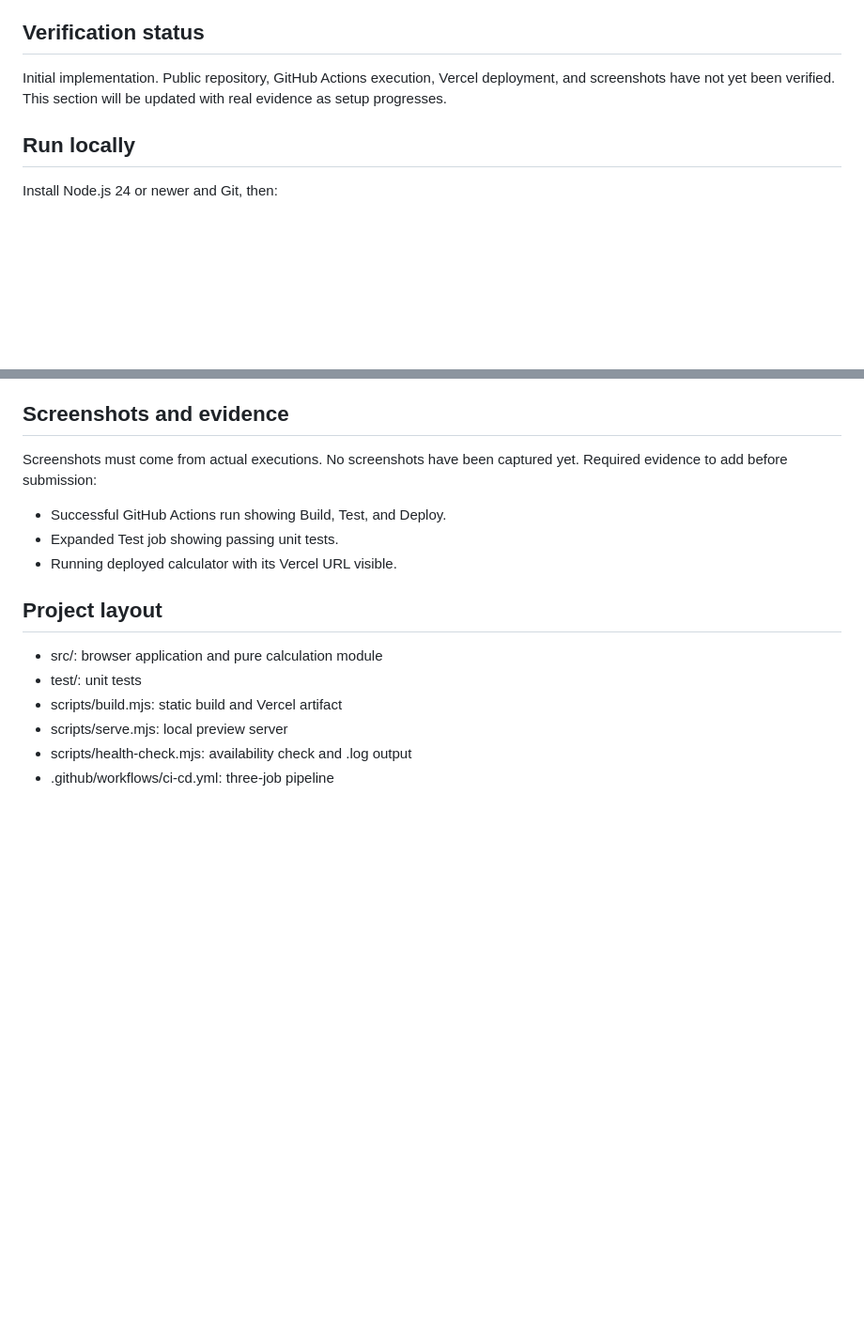
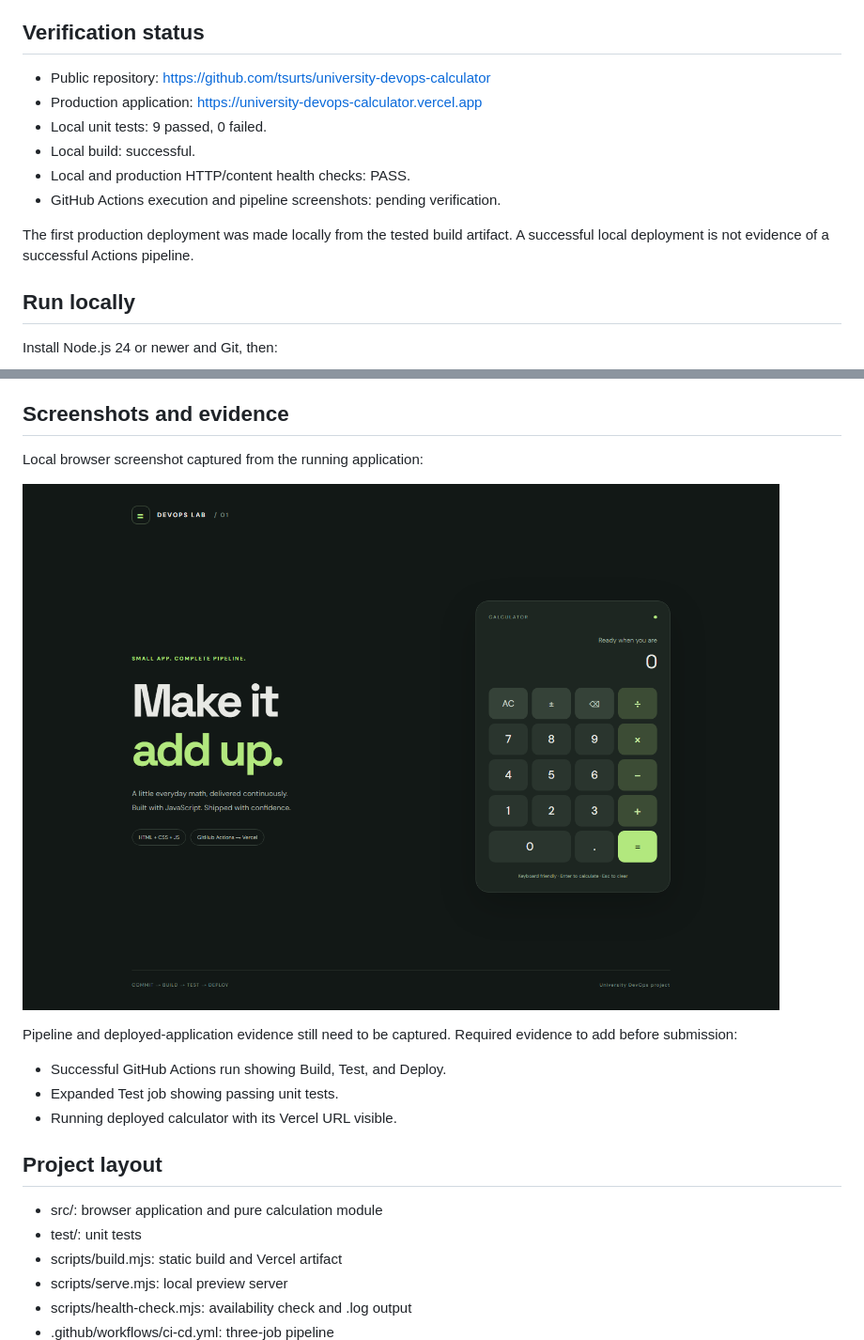
Before and after one commit to tsurts/university-devops-calculator, a Markdown page: README.md, 2 parts joined by grey strips. Shown at 94% size. GitHub-like rendering; pictures changed too: docs/screenshots/calculator-local.png (added); blank space fills up the shorter version.

Commit message:
fix: parse Vercel deployment JSON and document verified results

```diff
--- a/README.md
+++ b/README.md
@@ -7,9 +7,15 @@ to right; this is a basic calculator, not an expression parser.
 
 ## Verification status
 
-Initial implementation. Public repository, GitHub Actions execution, Vercel
-deployment, and screenshots have not yet been verified. This section will be
-updated with real evidence as setup progresses.
+- Public repository: https://github.com/tsurts/university-devops-calculator
+- Production application: https://university-devops-calculator.vercel.app
+- Local unit tests: 9 passed, 0 failed.
+- Local build: successful.
+- Local and production HTTP/content health checks: PASS.
+- GitHub Actions execution and pipeline screenshots: pending verification.
+
+The first production deployment was made locally from the tested build artifact.
+A successful local deployment is not evidence of a successful Actions pipeline.
 
 ## Run locally
 
@@ -95,7 +101,11 @@ and merge to release. Secrets are only used by the Deploy job on push or manual
 
 ## Screenshots and evidence
 
-Screenshots must come from actual executions. No screenshots have been captured yet.
+Local browser screenshot captured from the running application:
+
+![Calculator running locally](docs/screenshots/calculator-local.png)
+
+Pipeline and deployed-application evidence still need to be captured.
 Required evidence to add before submission:
 
 - Successful GitHub Actions run showing Build, Test, and Deploy.
```
Also changed, not shown: 2 other files.
